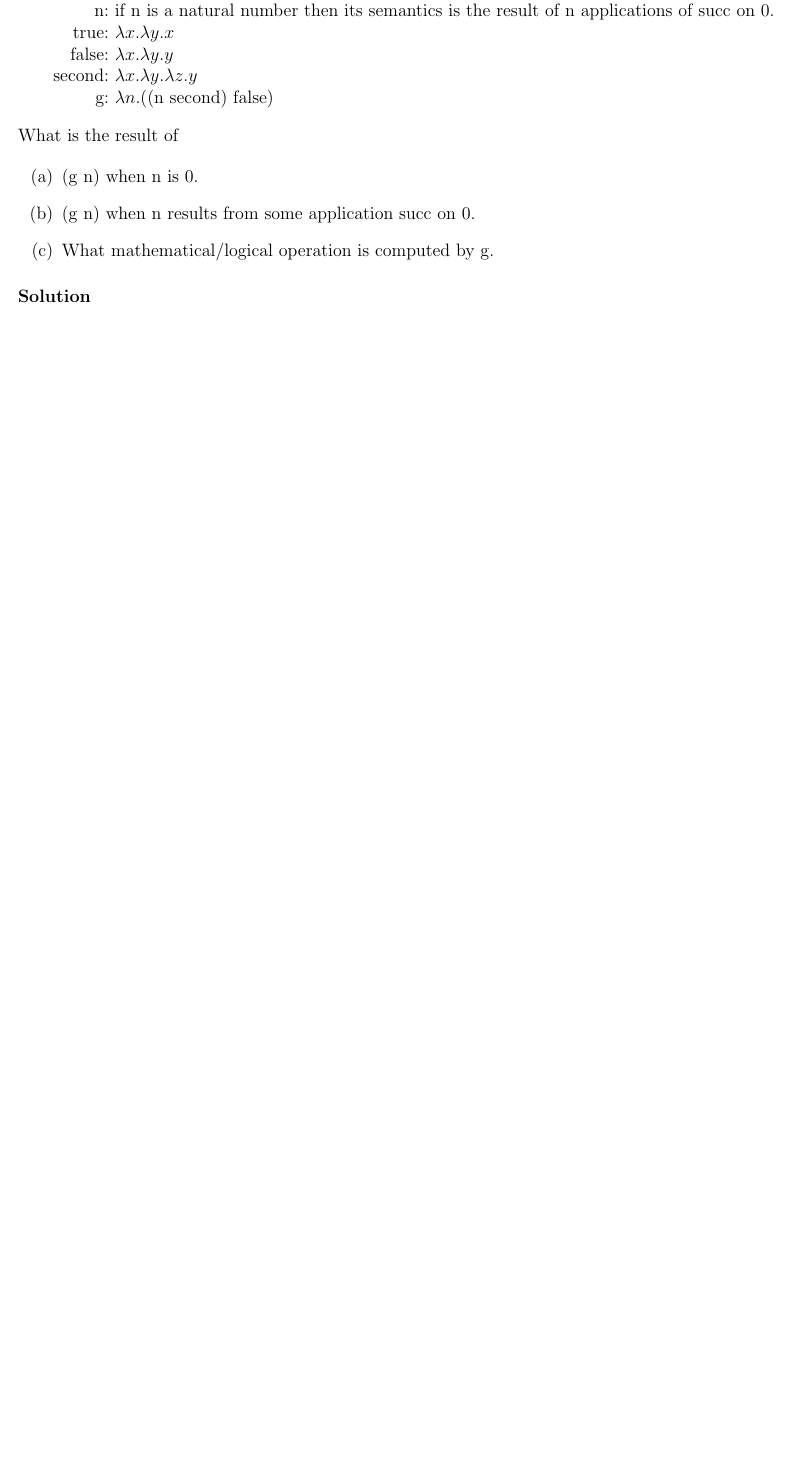
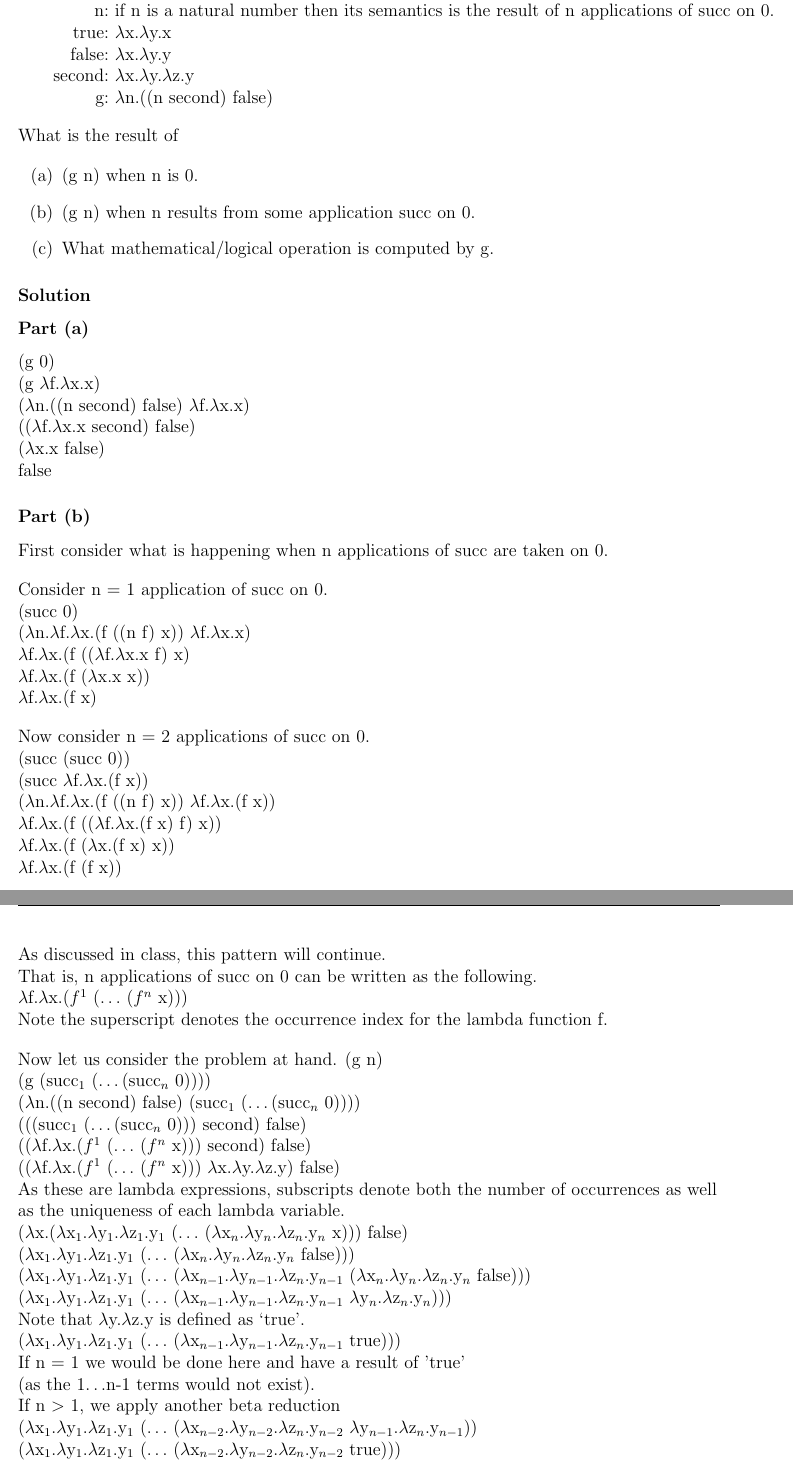
Before and after one commit to imalerich/cs342, a LaTeX problem sheet (hw2/imm.tex): part of page 1 of 2 before the commit and two parts of pages 1 and 2 of 3 after it, the two joined at a grey line, cut so that both start at the same text, the shorter picture padded with empty space. The pictures show the PDF file hw2/imm.pdf that the author committed with the source.

Commit message:
maybe not right, but done

```diff
--- a/hw2/imm.tex
+++ b/hw2/imm.tex
@@ -31,0 +45,40 @@ What is the result of
+\part
+
+	First consider what is happening when n applications of succ are taken on 0. \\
+	\bigbreak
+	Consider n = 1 application of succ on 0. \\
+	(succ 0) \\
+	($\lambda$n.$\lambda$f.$\lambda$x.(f ((n f) x)) $\lambda$f.$\lambda$x.x) \\
+	$\lambda$f.$\lambda$x.(f (($\lambda$f.$\lambda$x.x f) x) \\
+	$\lambda$f.$\lambda$x.(f ($\lambda$x.x x)) \\
+	$\lambda$f.$\lambda$x.(f x) \\
+
+	\bigbreak
+	Now consider n = 2 applications of succ on 0. \\
+	(succ (succ 0)) \\
+	(succ $\lambda$f.$\lambda$x.(f x)) \\
+	($\lambda$n.$\lambda$f.$\lambda$x.(f ((n f) x)) $\lambda$f.$\lambda$x.(f x)) \\
+	$\lambda$f.$\lambda$x.(f (($\lambda$f.$\lambda$x.(f x) f) x)) \\
+	$\lambda$f.$\lambda$x.(f ($\lambda$x.(f x) x)) \\
+	$\lambda$f.$\lambda$x.(f (f x)) \\
+
+	\bigbreak
+	As discussed in class, this pattern will continue. \\
+	That is, n applications of succ on 0 can be written as the following. \\
+	$\lambda$f.$\lambda$x.($f^1$ ($\ldots$ ($f^n$ x))) \\
+	Note the superscript denotes the occurrence index for the lambda function f. \\
+
+	\bigbreak
+	Now let us consider the problem at hand.
+	(g n) \\
+	(g (succ_1$ (\ldots (succ_n$ 0))))$ \\
+	(\lambda $n.((n second) false) (succ_1$ (\ldots (succ_n$ 0))))$ \\
+	(((succ_1$ (\ldots (succ_n$ 0))) second) false)$ \\
+	(($\lambda$f.$\lambda$x.($f^1$ ($\ldots$ ($f^n$ x))) second) false)\\
+	(($\lambda$f.$\lambda$x.($f^1$ ($\ldots$ ($f^n$ x))) $\lambda$x.$\lambda$y.$\lambda$z.y) false)\\
+	As these are lambda expressions, subscripts denote both the number of occurrences as well as
+	the uniqueness of each lambda variable. \\
+	($\lambda$x.($\lambda$x$_1$.$\lambda$y$_1$.$\lambda$z$_1$.y$_1$
+		($\ldots$ ($\lambda$x$_n$.$\lambda$y$_n$.$\lambda$z$_n$.y$_n$ x))) false) \\
+	($\lambda$x$_1$.$\lambda$y$_1$.$\lambda$z$_1$.y$_1$
+		($\ldots$ ($\lambda$x$_n$.$\lambda$y$_n$.$\lambda$z$_n$.y$_n$ false))) \\
@@ -31,0 +88,14 @@ What is the result of
+		false))) \\
+	($\lambda$x$_1$.$\lambda$y$_1$.$\lambda$z$_1$.y$_1$ ($\ldots$
+		($\lambda$x$_{n-1}$.$\lambda$y$_{n-1}$.$\lambda$z$_n$.y$_{n-1}$
+		$\lambda$y$_n$.$\lambda$z$_n$.y$_n$))) \\
+	Note that $\lambda$y.$\lambda$z.y is defined as `true'. \\
+	($\lambda$x$_1$.$\lambda$y$_1$.$\lambda$z$_1$.y$_1$ ($\ldots$
+		($\lambda$x$_{n-1}$.$\lambda$y$_{n-1}$.$\lambda$z$_n$.y$_{n-1}$
+		true))) \\
+	If n = 1 we would be done here and have a result of 'true' \\ (as the 1$\ldots$n-1 terms would not exist). \\
+	If n $\textgreater$ 1, we apply another beta reduction \\
+	($\lambda$x$_1$.$\lambda$y$_1$.$\lambda$z$_1$.y$_1$ ($\ldots$
+		($\lambda$x$_{n-2}$.$\lambda$y$_{n-2}$.$\lambda$z$_n$.y$_{n-2}$
+		$\lambda$y$_{n-1}$.$\lambda$z$_n$.y$_{n-1}$)) \\
+	($\lambda$x$_1$.$\lambda$y$_1$.$\lambda$z$_1$.y$_1$ ($\ldots$
```
Also changed, not shown: hw2/imm.pdf, hw2/imm.tex (48 more changed lines).
